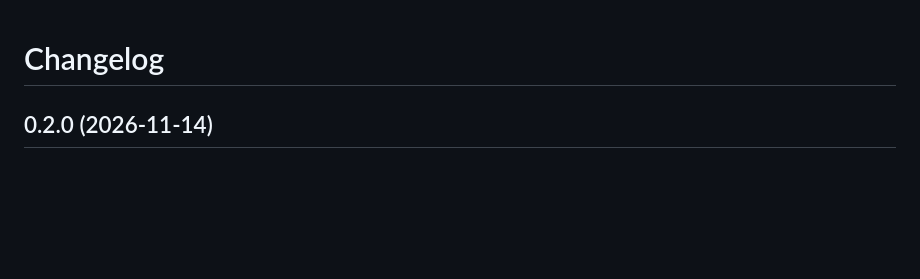
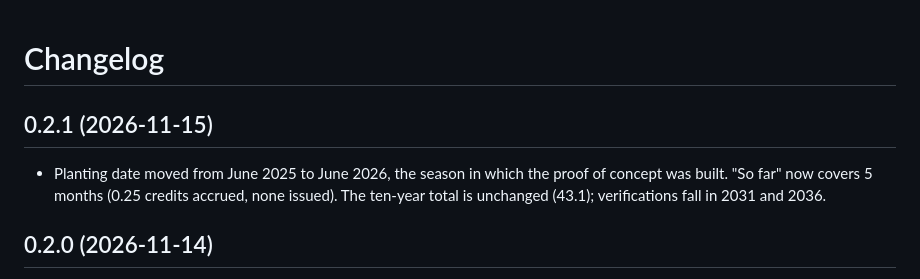
Before and after one commit to satvikkalyanpur/mrv-vm0047-exante, a Markdown page: CHANGELOG.md, the part around the change. Drawn GitHub-style; blank space fills up the shorter version.

Commit message:
Updated Carbon Credit MRV

```diff
--- a/CHANGELOG.md
+++ b/CHANGELOG.md
@@ -1,4 +1,8 @@
 # Changelog
+
+## 0.2.1 (2026-11-15)
+
+- Planting date moved from June 2025 to June 2026, the season in which the proof of concept was built. "So far" now covers 5 months (0.25 credits accrued, none issued). The ten-year total is unchanged (43.1); verifications fall in 2031 and 2036.
 
 ## 0.2.0 (2026-11-14)
 - The plot: boundary figure with side lengths, and a satellite map in the notebook.
```
Also changed, not shown: README.md (+7 -8 lines), docs/ASSUMPTIONS.md (+1 -1 lines), outputs/figure_credits_over_time.png, outputs/figure_progress_so_far.png, 10 other files.
